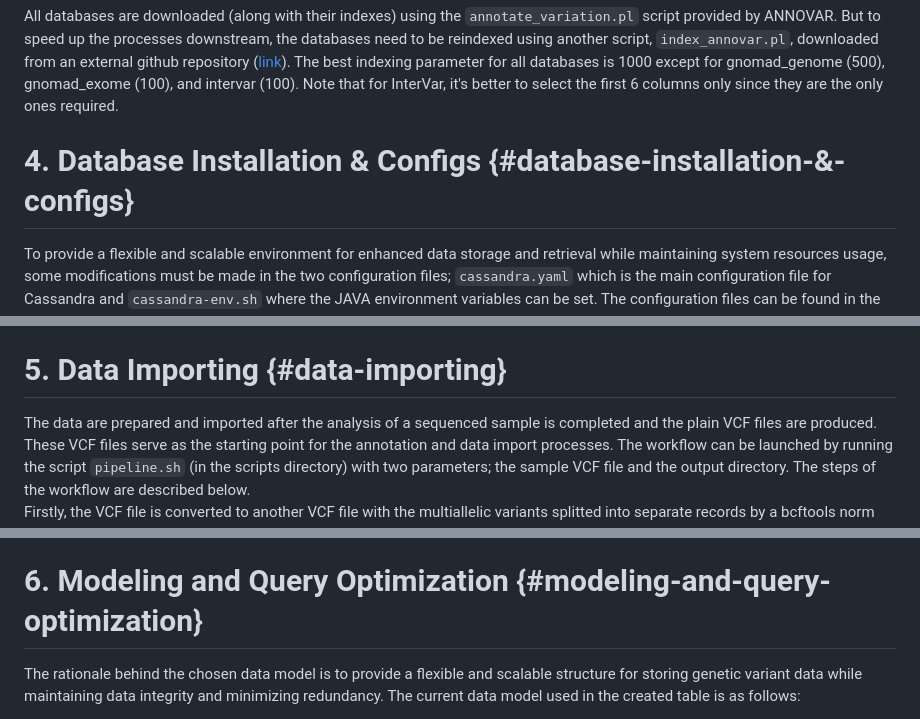
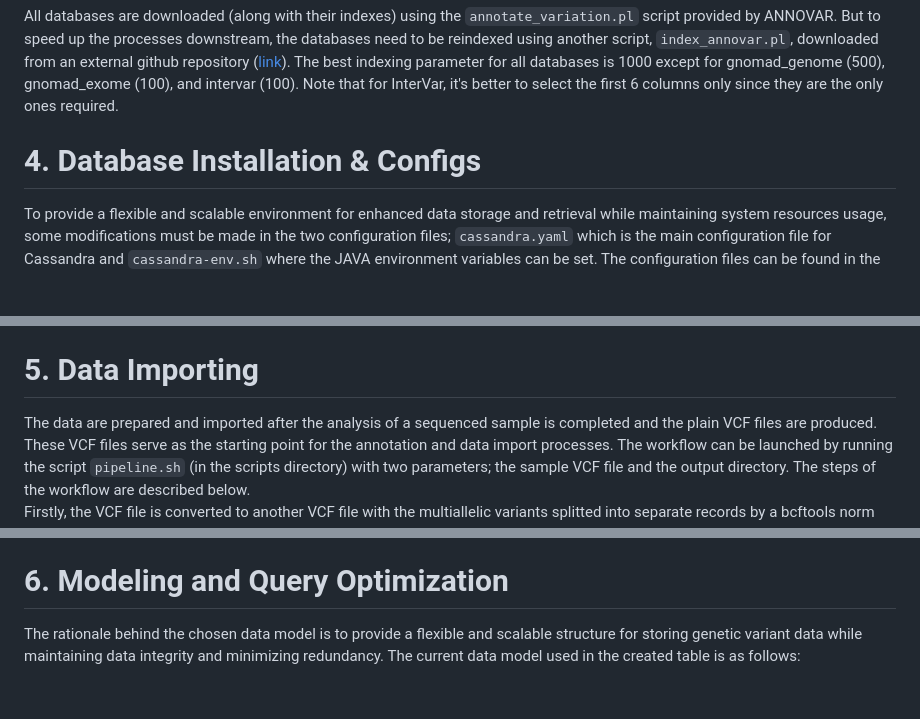
Before and after one commit to muhammadash717/GenVarDB-Cassandra, a Markdown page: README.md, 3 parts joined by grey strips. Rendered like a GitHub page; blank space fills up the shorter version.

```diff
--- a/README.md
+++ b/README.md
@@ -83,7 +51,7 @@ $ for database in refGeneWithVer,avsnp151,clinvar_20240917,intervar_20180118,gno
 All databases are downloaded (along with their indexes) using the `annotate_variation.pl` script provided by ANNOVAR. But to speed up the processes downstream, the databases need to be reindexed using another script, `index_annovar.pl`, downloaded from an external github repository ([link](https://gist.github.com/fo40225/f135b50b3e47d0997098264c3d28e590)). The best indexing parameter for all databases is 1000 except for gnomad_genome (500), gnomad_exome (100), and intervar (100). Note that for InterVar, it's better to select the first 6 columns only since they are the only ones required.
 
 
-# **4. Database Installation & Configs** {#database-installation-&-configs}
+# **4. Database Installation & Configs**
 
 To provide a flexible and scalable environment for enhanced data storage and retrieval while maintaining system resources usage, some modifications must be made in the two configuration files; `cassandra.yaml` which is the main configuration file for Cassandra and `cassandra-env.sh` where the JAVA environment variables can be set. The configuration files can be found in the conf directory within the tarball install location. All you need to do is to replace the original conf directory with the modified one in this repository.
 You can launch the database server by executing the bin file `cassandra` that can be found in the bin directory within the tarball install location. This command operates in the background so you won’t get back the bash terminal prompt unless you press enter. You can know the server launched successfully when you get the last two lines from the previous command something like this:
@@ -97,7 +65,7 @@ To create the GenVarDB Variants Database instance (keyspace) and the annotations
 The `create_db.cql` script contains instructions for creating the database, the annotations table with the necessary parameters, and the column indexes to facilitate certain queries. All default options are used except for the compaction strategy (use the Unified Compaction Strategy) and the compression algorithm (use the Zstd compressor). The database server can be terminated by running
 `$ apache-cassandra-5.0.0/bin/nodetool stopdaemon`
 
-# **5. Data Importing** {#data-importing}
+# **5. Data Importing**
 
 The data are prepared and imported after the analysis of a sequenced sample is completed and the plain VCF files are produced. These VCF files serve as the starting point for the annotation and data import processes. The workflow can be launched by running the script `pipeline.sh` (in the scripts directory) with two parameters; the sample VCF file and the output directory. The steps of the workflow are described below.
 Firstly, the VCF file is converted to another VCF file with the multiallelic variants splitted into separate records by a bcftools norm command and the INFO and FORMAT fields are removed (keeping genotypes only) by bcftools annotate.
@@ -112,7 +80,7 @@ This outputs 25 files called (${sample}\_${chr}.tsv), each is passed to `generat
 Regarding the data import, columns are imported from the (${sample}\_${chr}.tsv.updated) file with the `dsbulk_annotations.sh` script in a way to handle the data model of each data type in the most efficient way.
 The final TSVs (${sample}\_${chr}.tsv.updated) are concatenated and piped to `gzip -9` to reduce the file size.
 
-# **6. Modeling and Query Optimization** {#modeling-and-query-optimization}
+# **6. Modeling and Query Optimization**
 
 The rationale behind the chosen data model is to provide a flexible and scalable structure for storing genetic variant data while maintaining data integrity and minimizing redundancy. The current data model used in the created table is as follows:
 
```
Also changed, not shown: other parts of README.md (+10 -42 lines).
